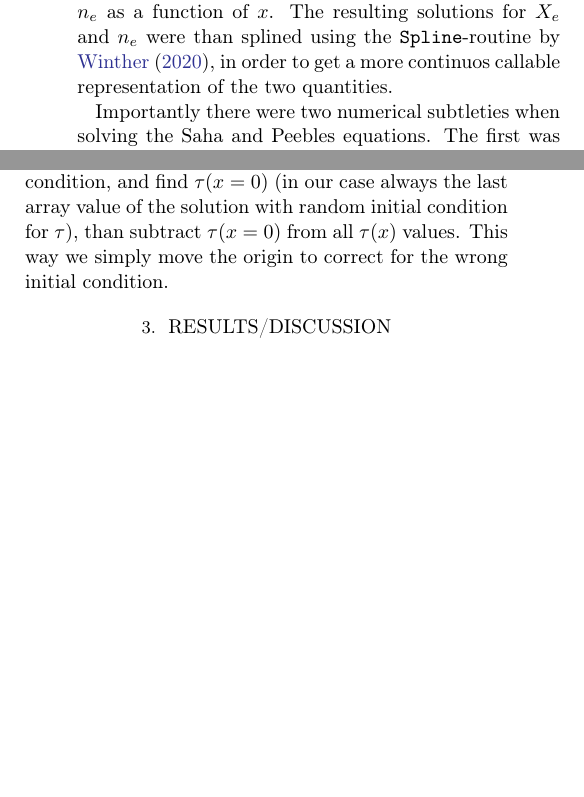
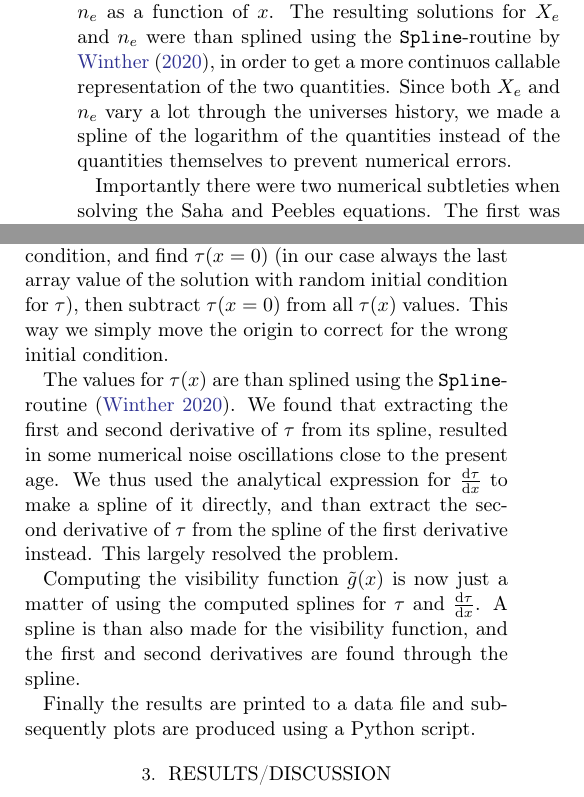
Before and after one commit to SagittariusA-Star/AST5220-Milestone-I, a LaTeX paper (doc/Milestone_II_Report.tex): two parts of the columns of page 3 of 5, joined at a grey line, cut so that both start at the same text, the shorter picture padded with empty space. Compiled offline with pdfLaTeX.

Commit message:
Roughly finished with method section

```diff
--- a/doc/Milestone_II_Report.tex
+++ b/doc/Milestone_II_Report.tex
@@ -113,7 +113,7 @@ which quantities the probability density for a photon to scatter at a given log-
 \subsection{Implementation}\label{subsec:implementation}
 As mentioned previously the main goal of this paper is to compute $X_e$ to find $tau(x)$ and $\tilde{g}(x)$. The main strategy is to loop through values of $x$ and at each step compute the solution of Saha's equation. If this solution is at some point below the tolerance $X_e = 0.99$ we switch to Peebles' equation. When in the Peebles regime we set up an ODE with one step for each (outer) loop iteration over $x$. The initial condition for each iteration is the value of $X_e$ in the previous iteration. The ODE is than for each iteration stepped forward from the previous to the current value of $X_e$, which is subsequently added to an array. Alternatively one could have solved all of the Peebles regime in one go, than exit the $x$ loop. However, we found the step wise method to be more intuitive. The solving of the ODE was done with the \texttt{ODEsolver}-routine by \cite{winther:2020}.
 
-In the same loop over $x$ we simultaneously compute $n_e$ as a function of $x$. The resulting solutions for $X_e$ and $n_e$ were than splined using the \texttt{Spline}-routine by \cite{winther:2020}, in order to get a more continuos callable representation of the two quantities.
+In the same loop over $x$ we simultaneously compute $n_e$ as a function of $x$. The resulting solutions for $X_e$ and $n_e$ were than splined using the \texttt{Spline}-routine by \cite{winther:2020}, in order to get a more continuos callable representation of the two quantities. Since both $X_e$ and $n_e$ vary a lot through the universes history, we made a spline of the logarithm of the quantities instead of the quantities themselves to prevent numerical errors.
 
 Importantly there were two numerical subtleties when solving the Saha and Peebles equations. The first was that when solving the quadratic Saha equation, the case when the r.h.s. $R$ of eq. (\ref{eq:Saha_eq}) can result in something of the form $-R + R\sqrt{1 + 4/R} = -R + R = 0$, i.e. $\text{"large" - "large"} = 0$, because a computer lets $1 + \text{"small"} = 1$. Then $X_e = 0$ even though it should be $X_e = 1$. This happens when $R$ becomes large, i.e. at early times. To solve the problem we consider the solution
 \begin{align}
@@ -124,7 +124,13 @@ using a taylor expansion to first order, since $4/R \ll 1$ when $R\gg 1$. This y
 
 The second subtlety is that in the Peebles equation we have expressions containing exponential functions with positive exponents that can be very large at late times. In particular we have $\exp\left(3\epsilon_0 / 4T_b k_B\right)$ in the expression for $\beta^{(0)}$ which can easily overflow. Fortunalty, there is a relatively easy solution; simply combine the expressions for $\beta^{(0)}$ and $\beta$ directly. This way the exponential factor in $\beta^{(0)}$ becomes $\exp\left(-\epsilon_0 / 4T_b k_B\right)$, which in case of a large fraction $\epsilon_0 / T_b k_B$ will simply underflow and give zero, which is alright in our case.
 
-Now, having solved for the free electron density, finding $\tau$ and subsequently $\tilde{g}$ is easy. We simply set up an ODE for $\tau$ and solve it using the \texttt{ODEsolver}-routine \citep[]{winther:2020}, all in one go. There is, however, one thing we have to handle. Since the \texttt{ODEsolver}-routine cannot solve the ODE backwards with initial condition $\tau(x = 0) = 0$, and $\tau$ at early times is unknown. There is, however, a simple trick; simply use some random initial condition, and find $\tau(x=0)$ (in our case always the last array value of the solution with random initial condition for $\tau$), than subtract $\tau(x = 0)$ from all $\tau(x)$ values. This way we simply move the origin to correct for the wrong initial condition.
+Now, having solved for the free electron density, finding $\tau$ and subsequently $\tilde{g}$ is easy. We simply set up an ODE for $\tau$ and solve it using the \texttt{ODEsolver}-routine \citep[]{winther:2020}, all in one go. There is, however, one thing we have to handle. Since the \texttt{ODEsolver}-routine cannot solve the ODE backwards with initial condition $\tau(x = 0) = 0$, and $\tau$ at early times is unknown. There is, however, a simple trick; simply use some random initial condition, and find $\tau(x=0)$ (in our case always the last array value of the solution with random initial condition for $\tau$), then subtract $\tau(x = 0)$ from all $\tau(x)$ values. This way we simply move the origin to correct for the wrong initial condition.
+
+The values for $\tau(x)$ are than splined using the \texttt{Spline}-routine \citep[]{winther:2020}. We found that extracting the first and second derivative of $\tau$ from its spline, resulted in some numerical noise oscillations close to the present age. We thus used the analytical expression for $\dv{\tau}{x}$ to make a spline of it directly, and than extract the second derivative of $\tau$ from the spline of the first derivative instead. This largely resolved the problem.
+
+Computing the visibility function $\tilde{g}(x)$ is now just a matter of using the computed splines for $\tau$ and $\dv{\tau}{x}$. A spline is than also made for the visibility function, and the first and second derivatives are found through the spline.
+
+Finally the results are printed to a data file and subsequently plots are produced using a Python script.
 
 
 \section{Results/Discussion}\label{sec:Results}
```
Also changed, not shown: doc/Milestone_II_Report.pdf, doc/Milestone_II_Report.tex (2 more changed lines).
